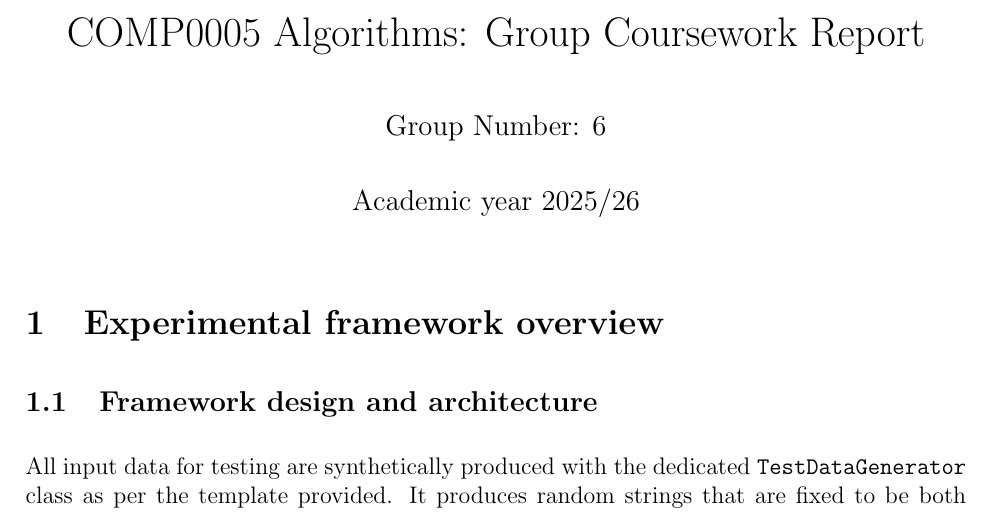
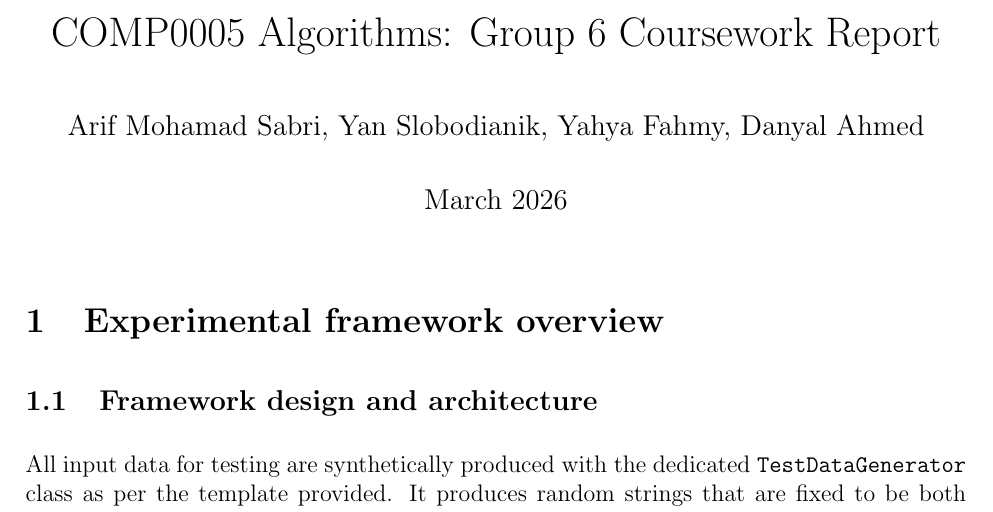
Before and after one commit to Krumbit/COMP0005, a LaTeX document (group_006_COMP0005_report.tex): part of page 1 of 6, cut so that both start at the same text. Compiled offline with pdfLaTeX.

Commit message:
fix: title stuff

```diff
--- a/group_006_COMP0005_report.tex
+++ b/group_006_COMP0005_report.tex
@@ -8,9 +8,9 @@
 
 
 \begin{document}
-\title{COMP0005 Algorithms: Group Coursework Report}
-\author{Group Number: 6}
-\date{Academic year 2025/26}
+\title{COMP0005 Algorithms: Group 6 Coursework Report}
+\author{Arif Mohamad Sabri, Yan Slobodianik, Yahya Fahmy, Danyal Ahmed}
+\date{March 2026}
 \maketitle
 
 
```
Also changed, not shown: group_006_COMP0005_report.pdf.
